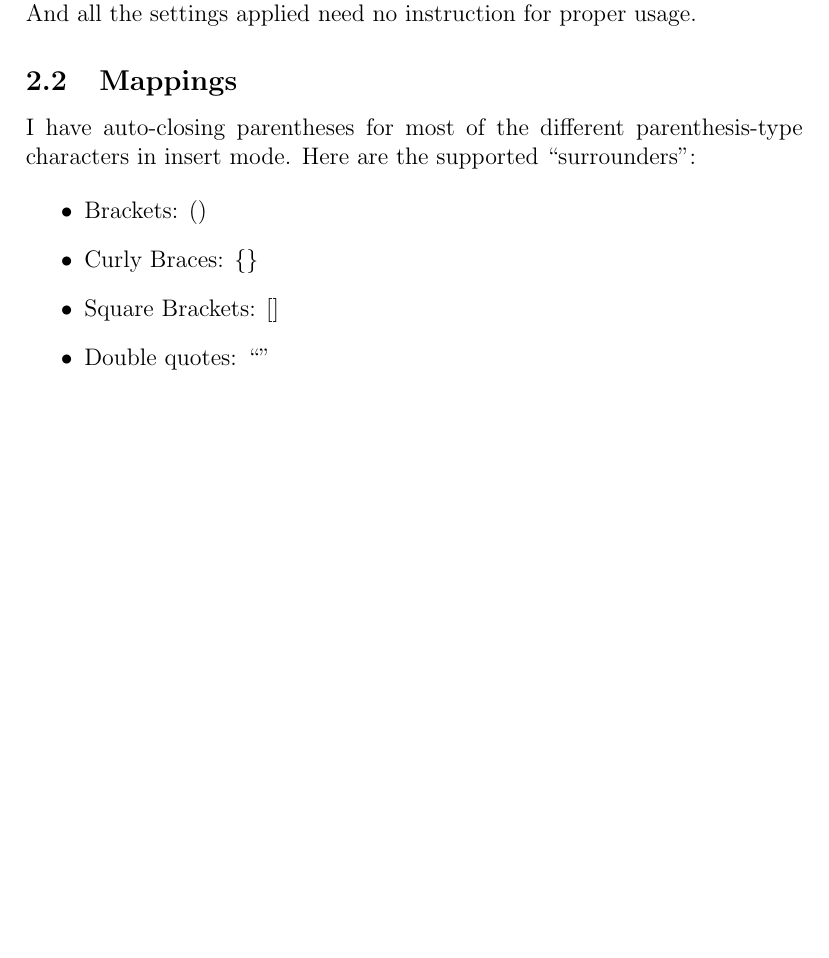
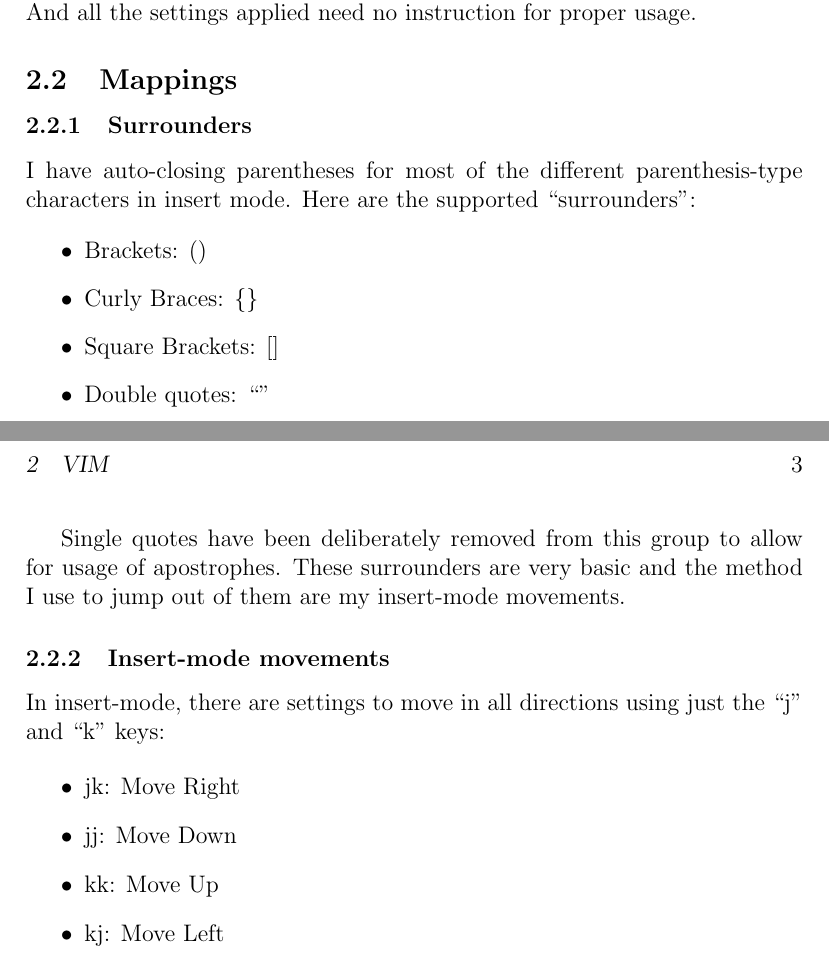
Before and after one commit to philip-tk/dotfiles, a LaTeX document (man.tex): part of page 2 of 2 before the commit and two parts of pages 2 and 3 of 3 after it, the two joined at a grey line, cut so that both start at the same text, the shorter picture padded with empty space. Compiled offline with pdfLaTeX.

Commit message:
Added insert mode movement documentation

```diff
--- a/man.tex
+++ b/man.tex
@@ -74,6 +74,9 @@ My \texttt{.vimrc} file is well commented when it comes to my general configurat
 And all the settings applied need no instruction for proper usage.
 
 \subsection{Mappings}
+
+\subsubsection{Surrounders}
+
 I have auto-closing parentheses for most of the different parenthesis-type characters in insert mode.
 Here are the supported ``surrounders":
 
@@ -84,4 +87,18 @@ Here are the supported ``surrounders":
 	\item Double quotes: ``"
 \end{itemize}
 
+Single quotes have been deliberately removed from this group to allow for usage of apostrophes.
+These surrounders are very basic and the method I use to jump out of them are my insert-mode movements.
+
+\subsubsection{Insert-mode movements}
+
+In insert-mode, there are settings to move in all directions using just the ``j" and ``k" keys:
+
+\begin{itemize}
+	\item jk: Move Right
+	\item jj: Move Down
+	\item kk: Move Up
+	\item kj: Move Left
+\end{itemize}
+
 \end{document}
```
